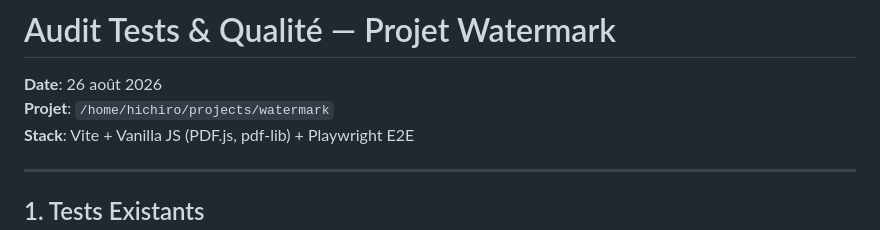
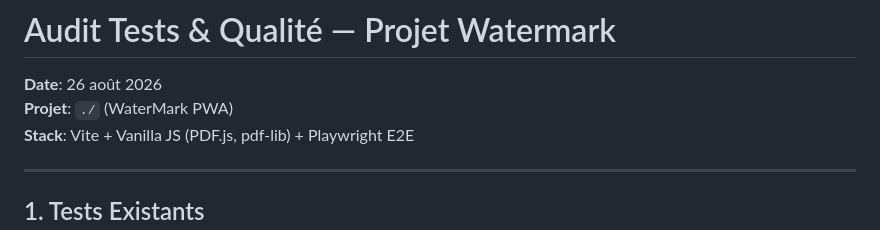
Before and after one commit to Hichiro6/watermark, a Markdown page: TEST_AUDIT.md, the part around the change. Rendered like a GitHub page.

```diff
--- a/TEST_AUDIT.md
+++ b/TEST_AUDIT.md
@@ -1,7 +1,7 @@
 # Audit Tests & Qualité — Projet Watermark
 
 **Date**: 26 août 2026
-**Projet**: `/home/hichiro/projects/watermark`
+**Projet**: `./` (WaterMark PWA)
 **Stack**: Vite + Vanilla JS (PDF.js, pdf-lib) + Playwright E2E
 
 ---
```
Also changed, not shown: AUDIT_ARCHITECTURE.md (+1 -1 lines).
